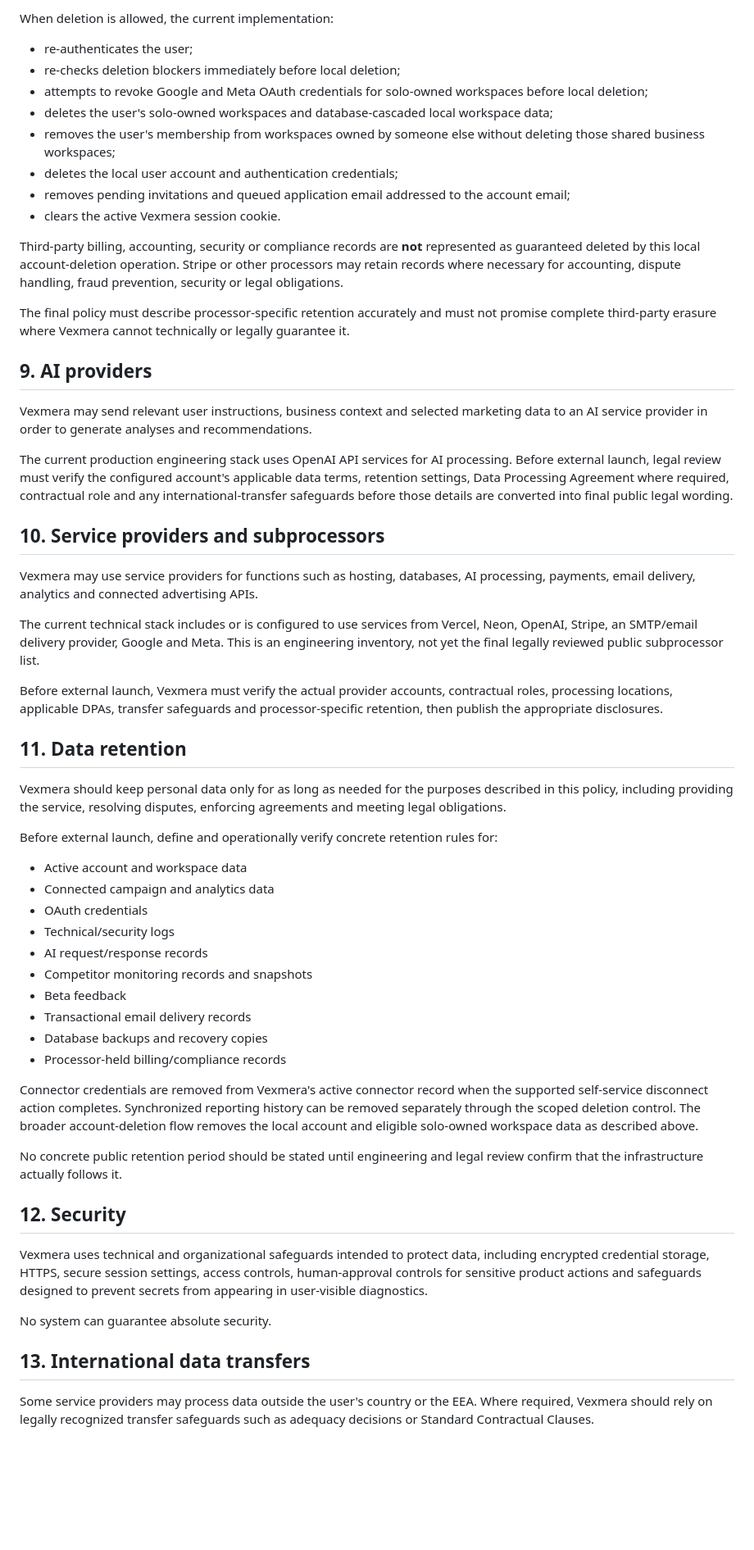
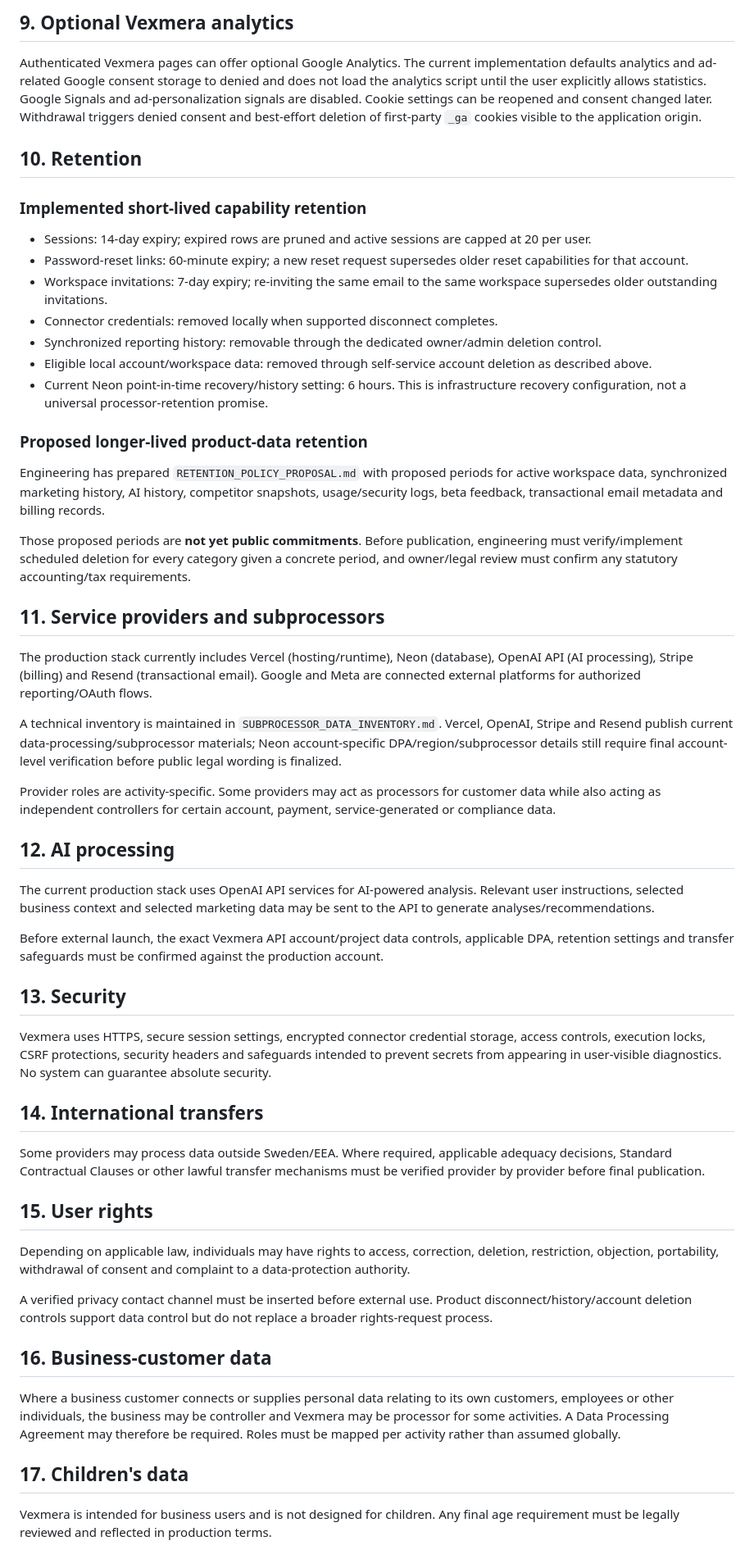
Before and after one commit to erolbekir86-sys/Vezmora, a Markdown page: PRIVACY_POLICY_DRAFT.md, the part around one of its changes. Shown at 82% size. Rendered like a GitHub page; blank space fills up the shorter version.

Commit message:
Refresh privacy draft with verified technical facts

```diff
--- a/PRIVACY_POLICY_DRAFT.md
+++ b/PRIVACY_POLICY_DRAFT.md
@@ -115,54 +81,48 @@ Account deletion is blocked when:
 
-When deletion is allowed, the current implementation:
-- re-authenticates the user;
-- re-checks deletion blockers immediately before local deletion;
-- attempts to revoke Google and Meta OAuth credentials for solo-owned workspaces before local deletion;
-- deletes the user's solo-owned workspaces and database-cascaded local workspace data;
-- removes the user's membership from workspaces owned by someone else without deleting those shared business workspaces;
-- deletes the local user account and authentication credentials;
-- removes pending invitations and queued application email addressed to the account email;
-- clears the active Vexmera session cookie.
+## 9. Optional Vexmera analytics
+Authenticated Vexmera pages can offer optional Google Analytics. The current implementation defaults analytics and ad-related Google consent storage to denied and does not load the analytics script until the user explicitly allows statistics. Google Signals and ad-personalization signals are disabled. Cookie settings can be reopened and consent changed later. Withdrawal triggers denied consent and best-effort deletion of first-party `_ga` cookies visible to the application origin.
 
-Third-party billing, accounting, security or compliance records are **not** represented as guaranteed deleted by this local account-deletion operation. Stripe or other processors may retain records where necessary for accounting, dispute handling, fraud prevention, security or legal obligations.
+## 10. Retention
+### Implemented short-lived capability retention
+- Sessions: 14-day expiry; expired rows are pruned and active sessions are capped at 20 per user.
+- Password-reset links: 60-minute expiry; a new reset request supersedes older reset capabilities for that account.
+- Workspace invitations: 7-day expiry; re-inviting the same email to the same workspace supersedes older outstanding invitations.
+- Connector credentials: removed locally when supported disconnect completes.
+- Synchronized reporting history: removable through the dedicated owner/admin deletion control.
+- Eligible local account/workspace data: removed through self-service account deletion as described above.
+- Current Neon point-in-time recovery/history setting: 6 hours. This is infrastructure recovery configuration, not a universal processor-retention promise.
 
-The final policy must describe processor-specific retention accurately and must not promise complete third-party erasure where Vexmera cannot technically or legally guarantee it.
+### Proposed longer-lived product-data retention
+Engineering has prepared `RETENTION_POLICY_PROPOSAL.md` with proposed periods for active workspace data, synchronized marketing history, AI history, competitor snapshots, usage/security logs, beta feedback, transactional email metadata and billing records.
 
-## 9. AI providers
-Vexmera may send relevant user instructions, business context and selected marketing data to an AI service provider in order to generate analyses and recommendations.
+Those proposed periods are **not yet public commitments**. Before publication, engineering must verify/implement scheduled deletion for every category given a concrete period, and owner/legal review must confirm any statutory accounting/tax requirements.
 
-The current production engineering stack uses OpenAI API services for AI processing. Before external launch, legal review must verify the configured account's applicable data terms, retention settings, Data Processing Agreement where required, contractual role and any international-transfer safeguards before those details are converted into final public legal wording.
+## 11. Service providers and subprocessors
+The production stack currently includes Vercel (hosting/runtime), Neon (database), OpenAI API (AI processing), Stripe (billing) and Resend (transactional email). Google and Meta are connected external platforms for authorized reporting/OAuth flows.
 
-## 10. Service providers and subprocessors
-Vexmera may use service providers for functions such as hosting, databases, AI processing, payments, email delivery, analytics and connected advertising APIs.
+A technical inventory is maintained in `SUBPROCESSOR_DATA_INVENTORY.md`. Vercel, OpenAI, Stripe and Resend publish current data-processing/subprocessor materials; Neon account-specific DPA/region/subprocessor details still require final account-level verification before public legal wording is finalized.
 
-The current technical stack includes or is configured to use services from Vercel, Neon, OpenAI, Stripe, an SMTP/email delivery provider, Google and Meta. This is an engineering inventory, not yet the final legally reviewed public subprocessor list.
+Provider roles are activity-specific. Some providers may act as processors for customer data while also acting as independent controllers for certain account, payment, service-generated or compliance data.
 
-Before external launch, Vexmera must verify the actual provider accounts, contractual roles, processing locations, applicable DPAs, transfer safeguards and processor-specific retention, then publish the appropriate disclosures.
+## 12. AI processing
+The current production stack uses OpenAI API services for AI-powered analysis. Relevant user instructions, selected business context and selected marketing data may be sent to the API to generate analyses/recommendations.
 
-## 11. Data retention
-Vexmera should keep personal data only for as long as needed for the purposes described in this policy, including providing the service, resolving disputes, enforcing agreements and meeting legal obligations.
+Before external launch, the exact Vexmera API account/project data controls, applicable DPA, retention settings and transfer safeguards must be confirmed against the production account.
 
-Before external launch, define and operationally verify concrete retention rules for:
-- Active account and workspace data
-- Connected campaign and analytics data
-- OAuth credentials
-- Technical/security logs
-- AI request/response records
-- Competitor monitoring records and snapshots
-- Beta feedback
-- Transactional email delivery records
-- Database backups and recovery copies
-- Processor-held billing/compliance records
+## 13. Security
+Vexmera uses HTTPS, secure session settings, encrypted connector credential storage, access controls, execution locks, CSRF protections, security headers and safeguards intended to prevent secrets from appearing in user-visible diagnostics. No system can guarantee absolute security.
 
-Connector credentials are removed from Vexmera's active connector record when the supported self-service disconnect action completes. Synchronized reporting history can be removed separately through the scoped deletion control. The broader account-deletion flow removes the local account and eligible solo-owned workspace data as described above.
+## 14. International transfers
+Some providers may process data outside Sweden/EEA. Where required, applicable adequacy decisions, Standard Contractual Clauses or other lawful transfer mechanisms must be verified provider by provider before final publication.
 
-No concrete public retention period should be stated until engineering and legal review confirm that the infrastructure actually follows it.
+## 15. User rights
+Depending on applicable law, individuals may have rights to access, correction, deletion, restriction, objection, portability, withdrawal of consent and complaint to a data-protection authority.
 
-## 12. Security
-Vexmera uses technical and organizational safeguards intended to protect data, including encrypted credential storage, HTTPS, secure session settings, access controls, human-approval controls for sensitive product actions and safeguards designed to prevent secrets from appearing in user-visible diagnostics.
+A verified privacy contact channel must be inserted before external use. Product disconnect/history/account deletion controls support data control but do not replace a broader rights-request process.
 
-No system can guarantee absolute security.
+## 16. Business-customer data
+Where a business customer connects or supplies personal data relating to its own customers, employees or other individuals, the business may be controller and Vexmera may be processor for some activities. A Data Processing Agreement may therefore be required. Roles must be mapped per activity rather than assumed globally.
 
-## 13. International data transfers
-Some service providers may process data outside the user's country or the EEA. Where required, Vexmera should rely on legally recognized transfer safeguards such as adequacy decisions or Standard Contractual Clauses.
+## 17. Children's data
+Vexmera is intended for business users and is not designed for children. Any final age requirement must be legally reviewed and reflected in production terms.
 
```
Also changed, not shown: other parts of PRIVACY_POLICY_DRAFT.md (+55 -111 lines).
